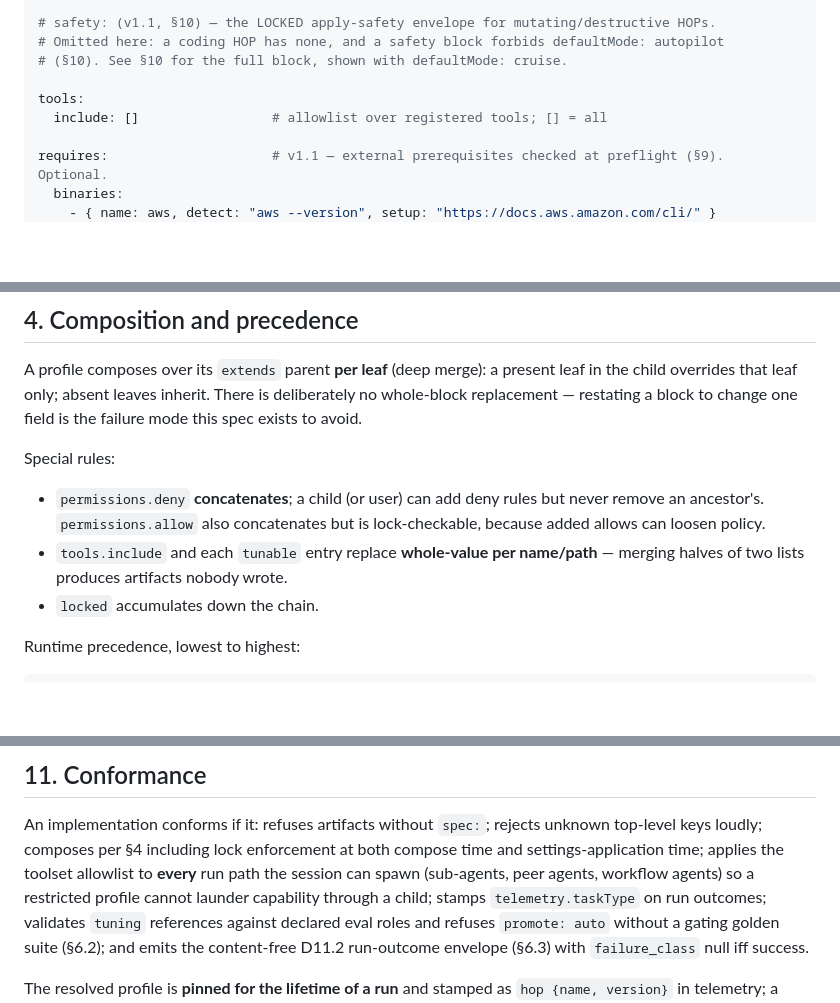
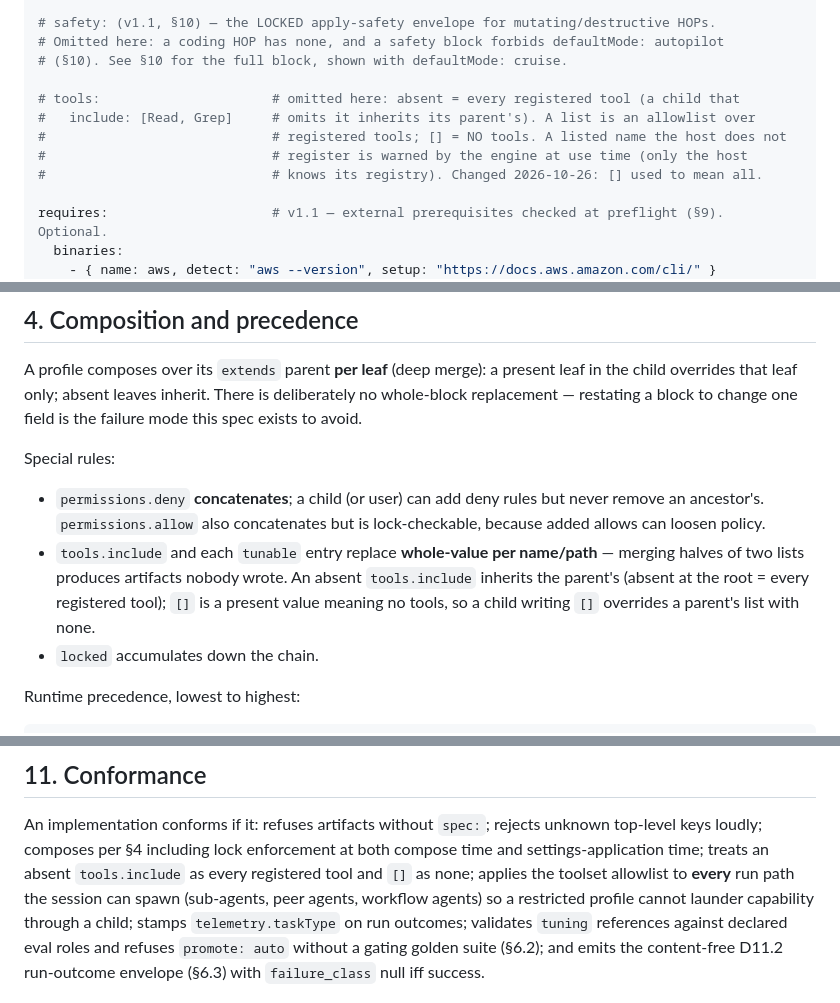
Before and after one commit to mlpal-ai/hop, a Markdown page: SPEC.md, 3 parts joined by grey strips. GitHub-like rendering; blank space fills up the shorter version.

Commit message:
spec: tools.include — absent = all, [] = none
What: §3 rewrites the tools.include lines: absent = every registered tool (a
child that omits it inherits its parent's), a list is an allowlist, [] = no
tools, and a listed name the host does not register is warned by the engine at
use time. §4 says an absent include inherits and a present [] overrides a
parent's list with none. §11 adds the absent/[] reading to conformance.

Why: [] meant "all tools", so a HOP could not say "no tools" (hop-service hit
this writing a no-tools HOP). The loader already told absent from [] at the
yaml layer; the meaning now follows it. Controller ruling 2026-10-26.

Migration: a hop.yaml that wrote tools.include: [] to mean every tool must drop
the key; [] now means no tools. Known hits: mlpal-hops
feat/smoke-hop:smoke/hop/1.0.0/hop.yaml:18 (superseded, do-not-publish), this
spec's old SPEC.md:122, harness builtins/coding.ts:272.

Co-Authored-By: Claude Opus 5.5 <noreply@anthropic.com>
Claude-Session: https://claude.ai/code/session_01AsjqiFaa32Zx26BM4ZdNHo

```diff
--- a/SPEC.md
+++ b/SPEC.md
@@ -118,8 +118,11 @@ permissions:
 # Omitted here: a coding HOP has none, and a safety block forbids defaultMode: autopilot
 # (§10). See §10 for the full block, shown with defaultMode: cruise.
 
-tools:
-  include: []                 # allowlist over registered tools; [] = all
+# tools:                      # omitted here: absent = every registered tool (a child that
+#   include: [Read, Grep]     # omits it inherits its parent's). A list is an allowlist over
+#                             # registered tools; [] = NO tools. A listed name the host does not
+#                             # register is warned by the engine at use time (only the host
+#                             # knows its registry). Changed 2026-10-26: [] used to mean all.
 
 requires:                     # v1.1 — external prerequisites checked at preflight (§9). Optional.
   binaries:
@@ -187,7 +190,9 @@ Special rules:
   remove an ancestor's. `permissions.allow` also concatenates but is lock-checkable,
   because added allows can loosen policy.
 - `tools.include` and each `tunable` entry replace **whole-value per name/path** —
-  merging halves of two lists produces artifacts nobody wrote.
+  merging halves of two lists produces artifacts nobody wrote. An absent `tools.include`
+  inherits the parent's (absent at the root = every registered tool); `[]` is a present
+  value meaning no tools, so a child writing `[]` overrides a parent's list with none.
 - `locked` accumulates down the chain.
 
 Runtime precedence, lowest to highest:
@@ -695,7 +700,8 @@ and `unknown` otherwise). Reads are traced as `allowed` so a merge with a call l
 
 An implementation conforms if it: refuses artifacts without `spec:`; rejects unknown
 top-level keys loudly; composes per §4 including lock enforcement at both compose time
-and settings-application time; applies the toolset allowlist to **every** run path the
+and settings-application time; treats an absent `tools.include` as every registered tool and
+`[]` as none; applies the toolset allowlist to **every** run path the
 session can spawn (sub-agents, peer agents, workflow agents) so a restricted profile
 cannot launder capability through a child; stamps `telemetry.taskType` on run outcomes;
 validates `tuning` references against declared eval roles and refuses `promote: auto`
```
